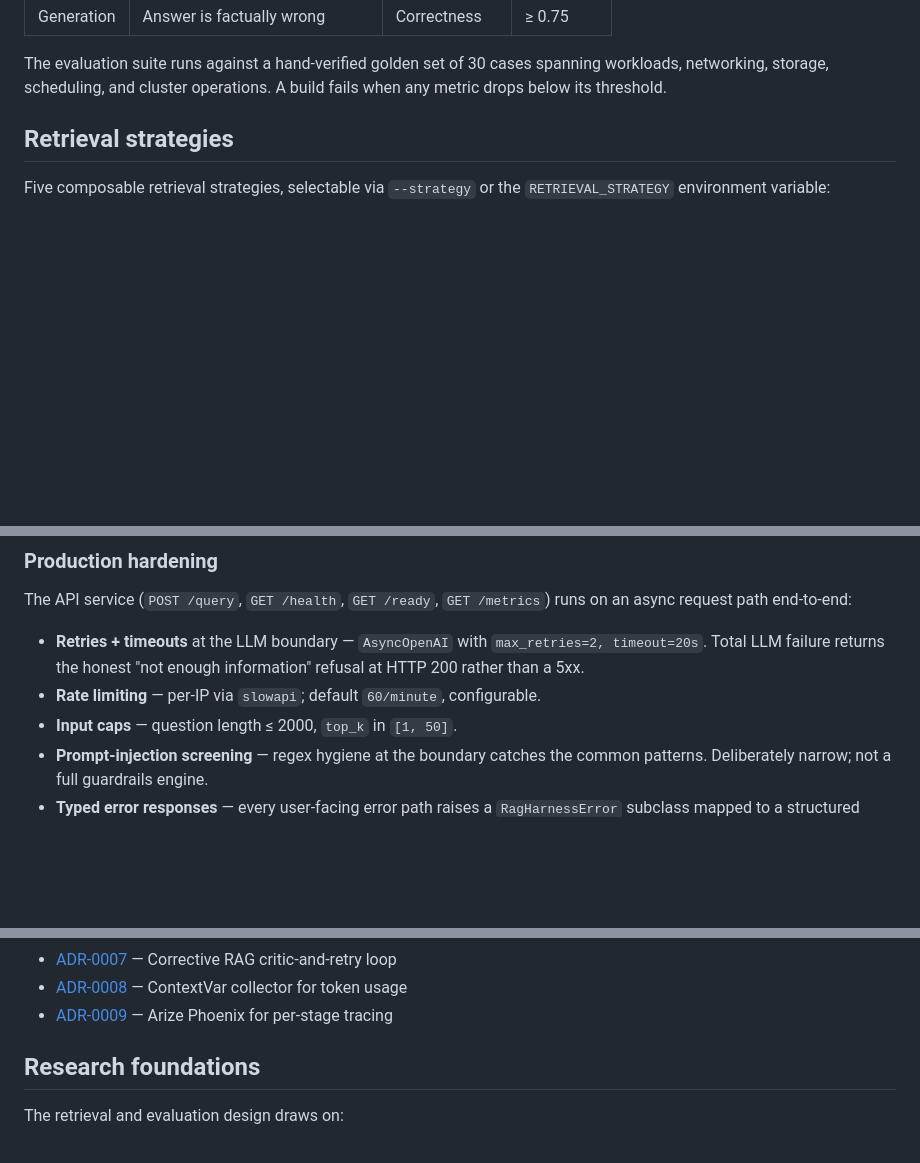
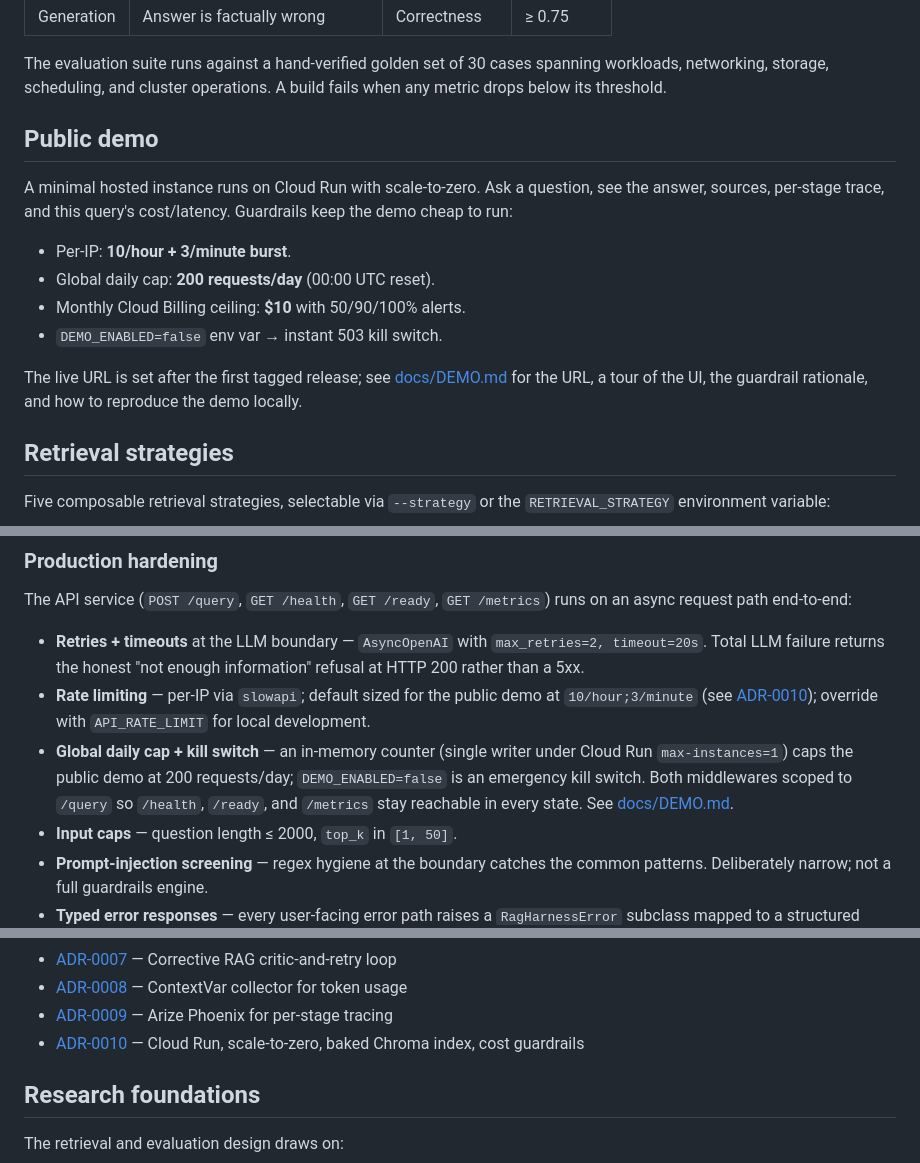
Before and after one commit to Yashbhadiyadra/rag-harness, a Markdown page: README.md, 3 parts joined by grey strips. GitHub-like rendering; blank space fills up the shorter version.

```diff
--- a/README.md
+++ b/README.md
@@ -22,6 +22,21 @@ independently lets you pinpoint exactly what broke — not just that
 The evaluation suite runs against a hand-verified golden set of 30 cases
 spanning workloads, networking, storage, scheduling, and cluster operations.
 A build fails when any metric drops below its threshold.
+
+## Public demo
+
+A minimal hosted instance runs on Cloud Run with scale-to-zero. Ask a
+question, see the answer, sources, per-stage trace, and this query's
+cost/latency. Guardrails keep the demo cheap to run:
+
+- Per-IP: **10/hour + 3/minute burst**.
+- Global daily cap: **200 requests/day** (00:00 UTC reset).
+- Monthly Cloud Billing ceiling: **$10** with 50/90/100% alerts.
+- `DEMO_ENABLED=false` env var → instant 503 kill switch.
+
+The live URL is set after the first tagged release; see
+[docs/DEMO.md](docs/DEMO.md) for the URL, a tour of the UI, the
+guardrail rationale, and how to reproduce the demo locally.
 
 ## Retrieval strategies
 
@@ -104,8 +119,14 @@ runs on an async request path end-to-end:
 - **Retries + timeouts** at the LLM boundary — `AsyncOpenAI` with
   `max_retries=2, timeout=20s`. Total LLM failure returns the honest
   "not enough information" refusal at HTTP 200 rather than a 5xx.
-- **Rate limiting** — per-IP via `slowapi`; default `60/minute`,
-  configurable.
+- **Rate limiting** — per-IP via `slowapi`; default sized for the
+  public demo at `10/hour;3/minute` (see [ADR-0010](docs/adr/ADR-0010-cloud-run-and-persistence.md));
+  override with `API_RATE_LIMIT` for local development.
+- **Global daily cap + kill switch** — an in-memory counter (single
+  writer under Cloud Run `max-instances=1`) caps the public demo at
+  200 requests/day; `DEMO_ENABLED=false` is an emergency kill switch.
+  Both middlewares scoped to `/query` so `/health`, `/ready`, and
+  `/metrics` stay reachable in every state. See [docs/DEMO.md](docs/DEMO.md).
 - **Input caps** — question length ≤ 2000, `top_k` in `[1, 50]`.
 - **Prompt-injection screening** — regex hygiene at the boundary
   catches the common patterns. Deliberately narrow; not a full
@@ -309,6 +330,7 @@ All non-trivial decisions are captured as Architecture Decision Records in
 - [ADR-0007](docs/adr/ADR-0007-corrective-rag.md) — Corrective RAG critic-and-retry loop
 - [ADR-0008](docs/adr/ADR-0008-observability-usage-tracking.md) — ContextVar collector for token usage
 - [ADR-0009](docs/adr/ADR-0009-tracing-backend.md) — Arize Phoenix for per-stage tracing
+- [ADR-0010](docs/adr/ADR-0010-cloud-run-and-persistence.md) — Cloud Run, scale-to-zero, baked Chroma index, cost guardrails
 
 ## Research foundations
 
```
Also changed, not shown: docs/DEMO.md (added, +143 -0 lines).
